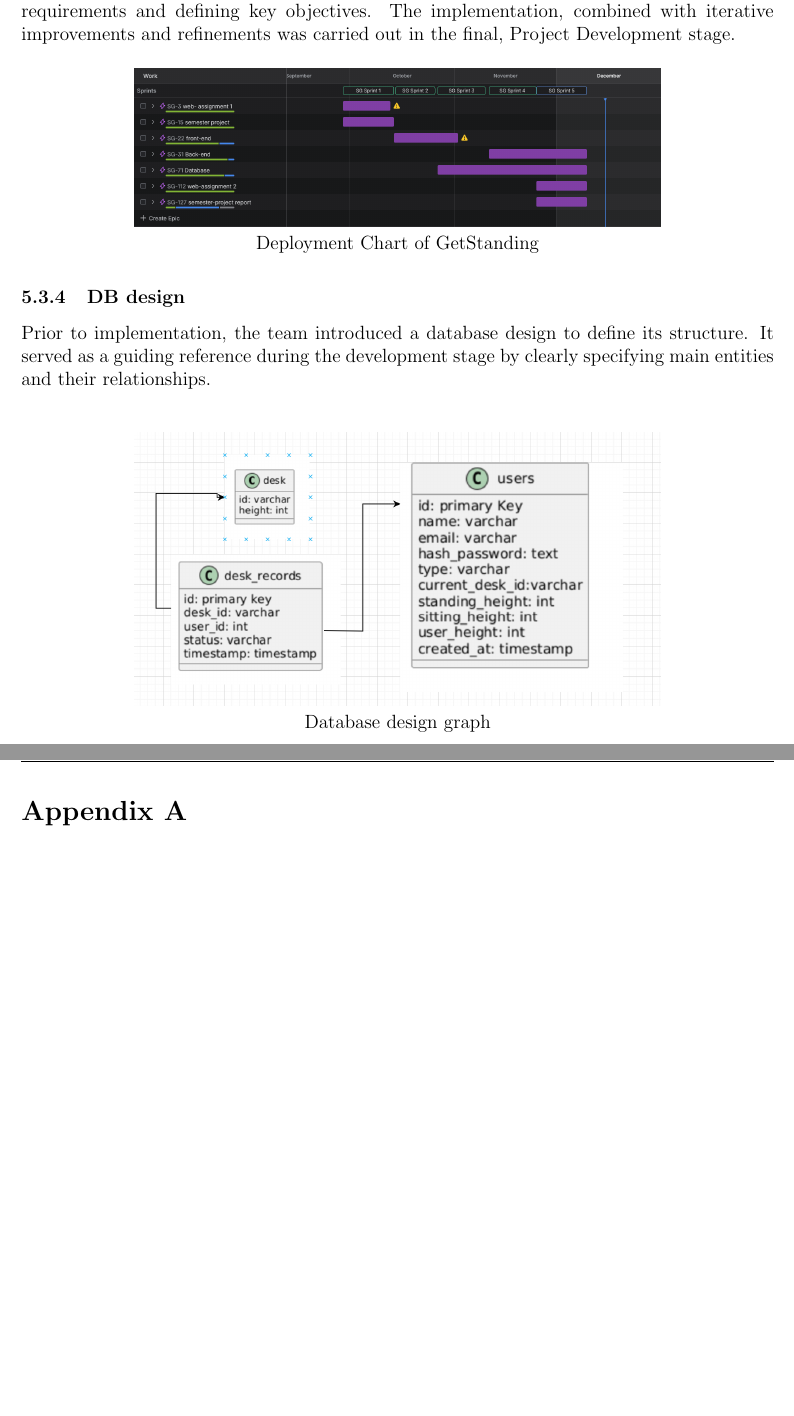
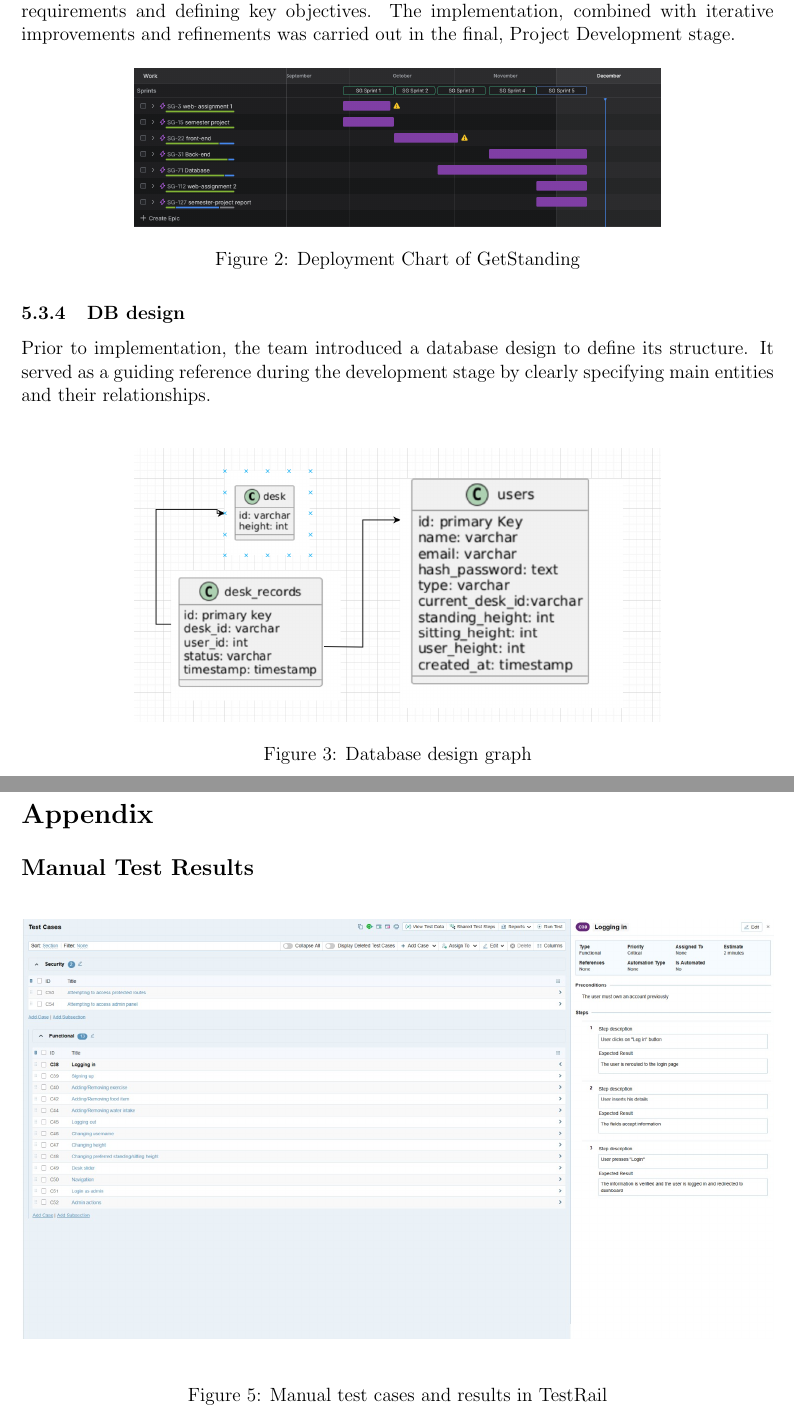
Before and after one commit to vladi245/WebFrontend-group8, a LaTeX document (Final_report.tex): two parts of pages 18 and 29 of 29, joined at a grey line, cut so that both start at the same text, the shorter picture padded with empty space. Compiled offline with pdfLaTeX.

Commit message:
added tests to appendix

```diff
--- a/Final_report.tex
+++ b/Final_report.tex
@@ -446,7 +446,7 @@ Following the university's project structure, the team went through 3 key stages
 \begin{figure}[H]
 \centering
 \includegraphics[width=0.7\textwidth]{deployment}\\
-Deployment Chart of GetStanding
+\caption{Deployment Chart of GetStanding}
 \end{figure}
 
 \subsubsection{DB design}
@@ -454,7 +454,7 @@ Prior to implementation, the team introduced a database design to define its str
 \begin{figure}[H]
 	\centering
 	\includegraphics[width=0.7\textwidth]{db-design}\\
-	Database design graph
+	\caption{Database design graph}
 \end{figure}
 \subsubsection{Technology and Infrastructure}
 Backend operates using Express.js with Node.js, and connects with a PostgreSQL database running in Docker,  As for the frontend, it is developed using React and Vite. Additionally, GetStanding includes two gateways: one included within the provided desk simulator, and a second gateway developed by the team using the PicoBoard.\\
@@ -631,9 +626,15 @@ Chaffin, D. B., Andersson, G. B. J., \& Martin, B. J. (2006). Occupational Biome
 
 
 % APPENDIX
+\section*{Appendix}
+\subsection*{Manual Test Results}
+\label{tests}
 
-\section*{Appendix A}
-
-
+\begin{figure}[H]
+    \centering
+    \includegraphics[width=1\textwidth]{testing}
+    \caption{Manual test cases and results in TestRail}
+    \label{fig:manual-tests}
+\end{figure}
 
 \end{document}
```
Also changed, not shown: graphs/prototype.png (added), Final_report.tex (9 more changed lines).
